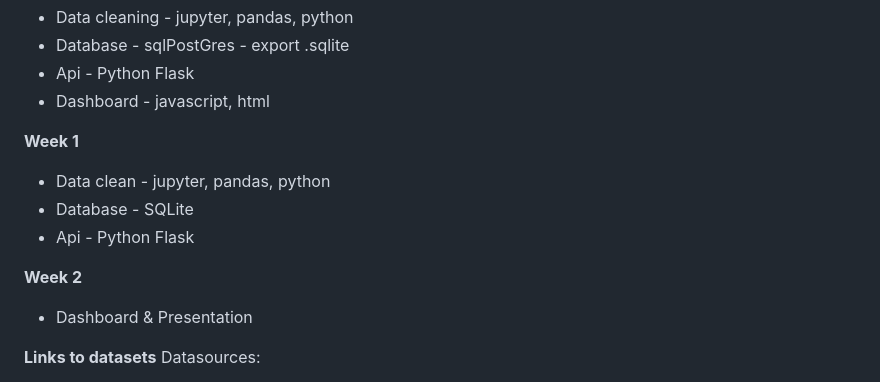
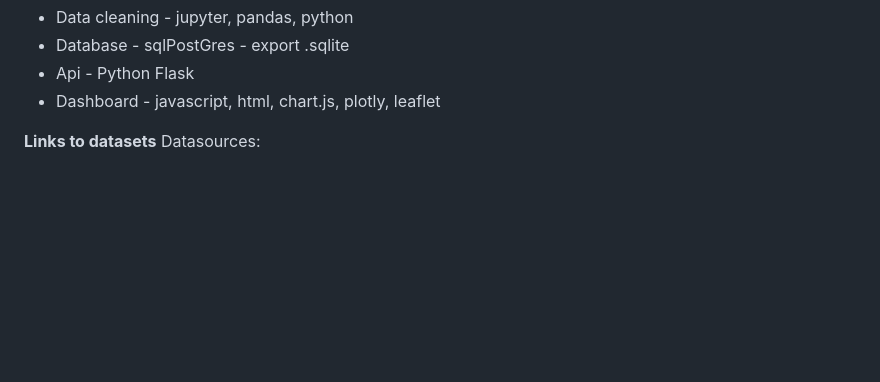
Before and after one commit to Samihooda28/Project_3, a Markdown page: README.md, the part around the change. Drawn GitHub-style; blank space fills up the shorter version.

```diff
--- a/README.md
+++ b/README.md
@@ -20,15 +20,7 @@ To view the interactive dashboard, run the python "app.py" file from the termina
 - Data cleaning - jupyter, pandas, python
 - Database - sqlPostGres - export .sqlite
 - Api - Python Flask
-- Dashboard - javascript, html
-
-**Week 1**
-- Data clean - jupyter, pandas, python
-- Database - SQLite
-- Api - Python Flask
-
-**Week 2**
-- Dashboard & Presentation
+- Dashboard - javascript, html, chart.js, plotly, leaflet
 
 **Links to datasets**
 Datasources:
```
